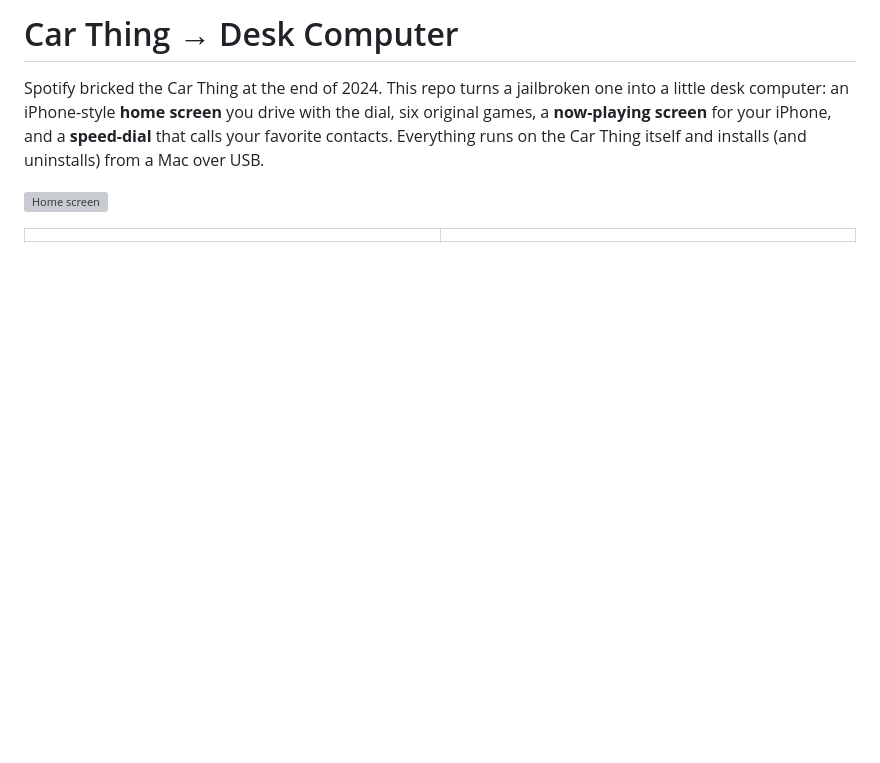
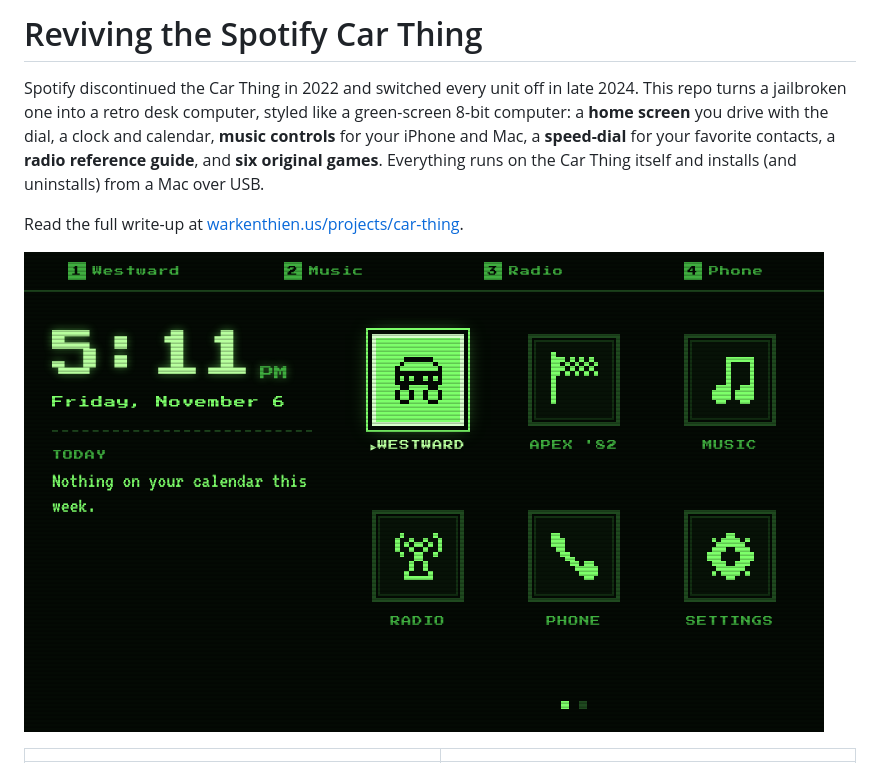
Before and after one commit to wyattwarkenthien/Car-Thing-Jailbreak, a Markdown page: README.md, the part around one of its changes. Drawn GitHub-style; blank space fills up the shorter version; grey boxes are pictures that could not be loaded.

```diff
--- a/README.md
+++ b/README.md
@@ -1,8 +1,10 @@
-# Car Thing → Desk Computer
+# Reviving the Spotify Car Thing
 
-Spotify bricked the Car Thing at the end of 2024. This repo turns a jailbroken one into a little desk computer: an iPhone-style **home screen** you drive with the dial, six original games, a **now-playing screen** for your iPhone, and a **speed-dial** that calls your favorite contacts. Everything runs on the Car Thing itself and installs (and uninstalls) from a Mac over USB.
+Spotify discontinued the Car Thing in 2022 and switched every unit off in late 2024. This repo turns a jailbroken one into a retro desk computer, styled like a green-screen 8-bit computer: a **home screen** you drive with the dial, a clock and calendar, **music controls** for your iPhone and Mac, a **speed-dial** for your favorite contacts, a **radio reference guide**, and **six original games**. Everything runs on the Car Thing itself and installs (and uninstalls) from a Mac over USB.
 
-![Home screen](docs/screenshots/01-home-screen.png)
+Read the full write-up at [warkenthien.us/projects/car-thing](https://warkenthien.us/projects/car-thing/).
+
+![Home screen](docs/screenshots/21-home-green.png)
 
 | | |
 |---|---|
```
Also changed, not shown: other parts of README.md (+9 -7 lines).
